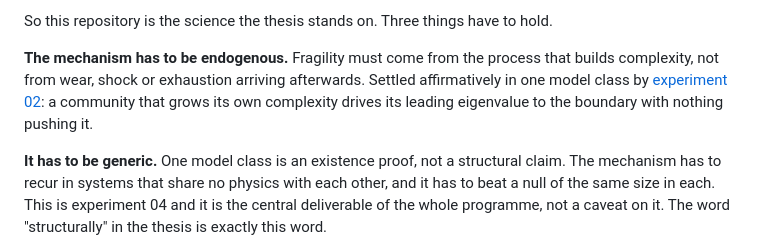
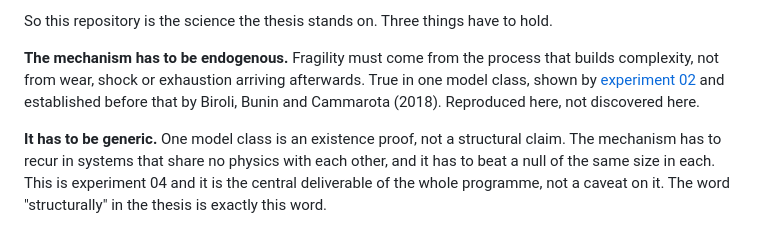
Before and after one commit to ultranarrative/self-undermining-complexity, a Markdown page: README.md, the part around the change. Rendered like a GitHub page.

```diff
--- a/README.md
+++ b/README.md
@@ -24,9 +24,9 @@ about scope and cosmology rather than about mechanism.
 So this repository is the science the thesis stands on. Three things have to hold.
 
 **The mechanism has to be endogenous.** Fragility must come from the process that builds
-complexity, not from wear, shock or exhaustion arriving afterwards. Settled affirmatively
-in one model class by [experiment 02](experiments/02-assembly/): a community that grows
-its own complexity drives its leading eigenvalue to the boundary with nothing pushing it.
+complexity, not from wear, shock or exhaustion arriving afterwards. True in one model
+class, shown by [experiment 02](experiments/02-assembly/) and established before that by
+Biroli, Bunin and Cammarota (2018). Reproduced here, not discovered here.
 
 **It has to be generic.** One model class is an existence proof, not a structural claim.
 The mechanism has to recur in systems that share no physics with each other, and it has
```
Also changed, not shown: experiments/02-assembly/README.md (+15 -0 lines).
